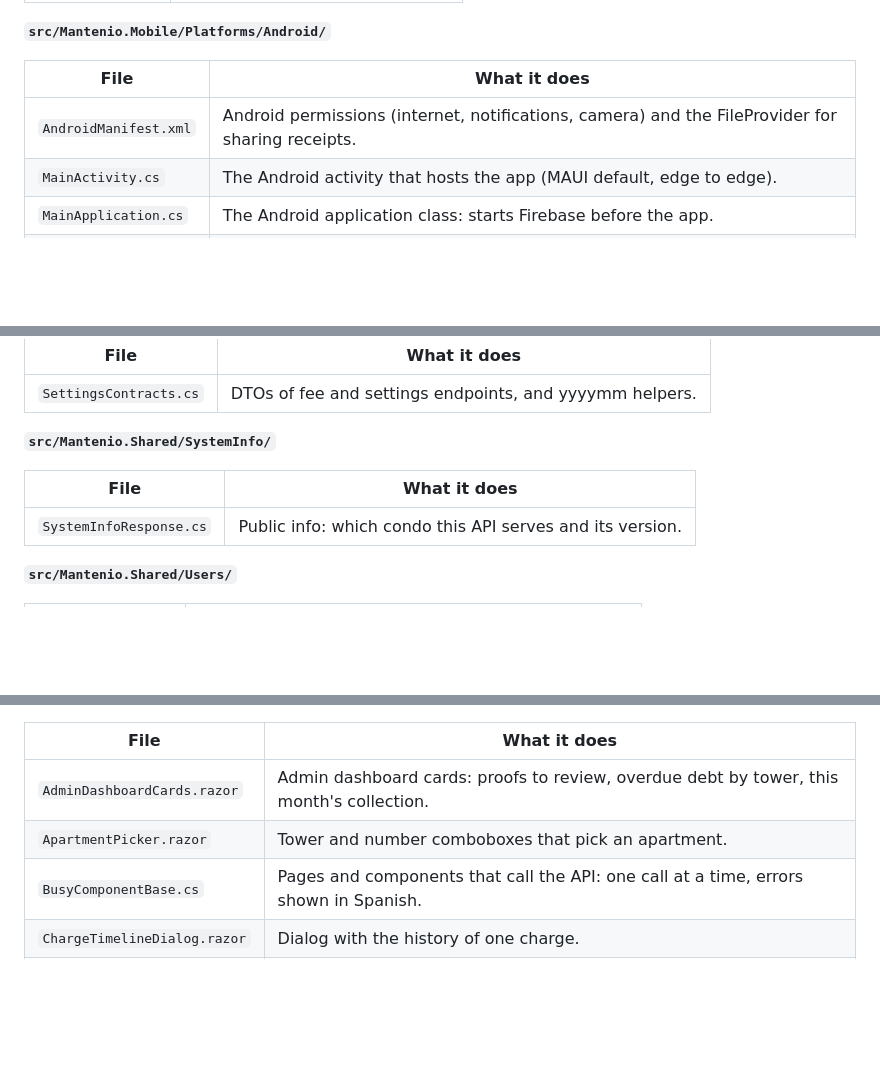
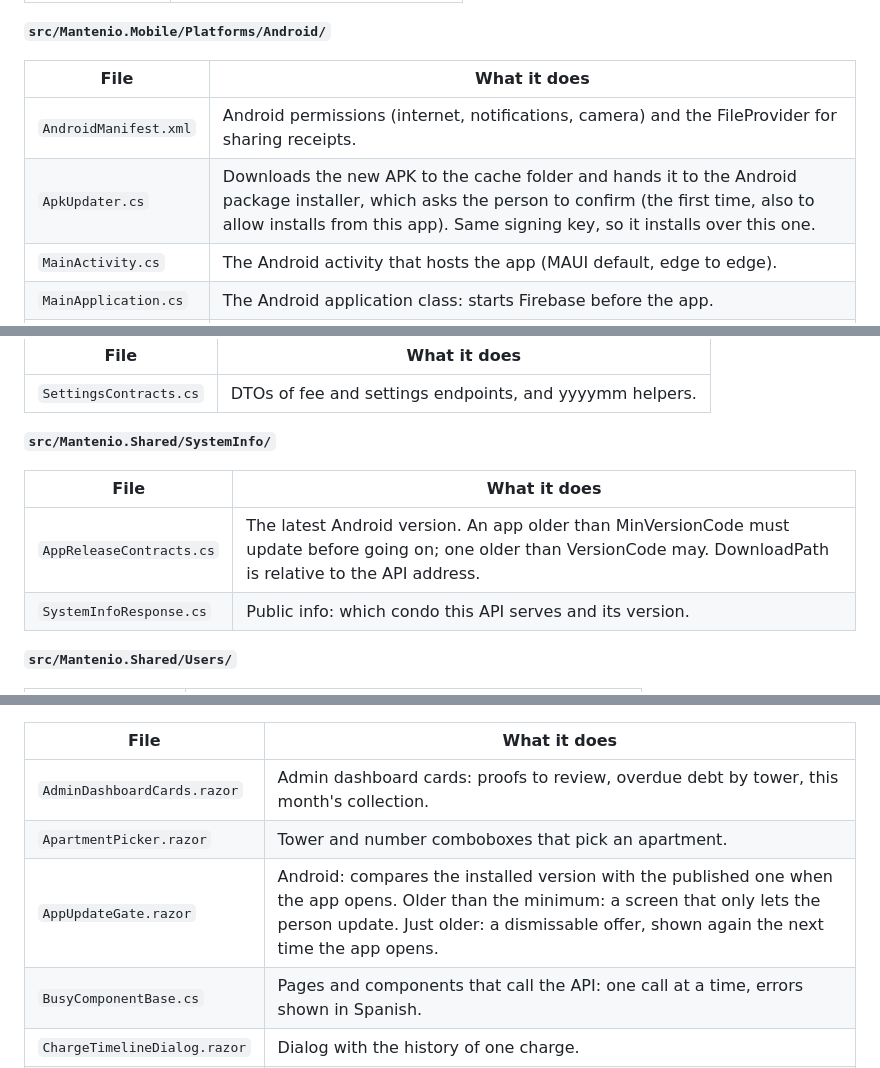
Before and after one commit to Arzule/Mantenio, a Markdown page: README.md, 3 parts joined by grey strips. Drawn GitHub-style; blank space fills up the shorter version.

```diff
--- a/README.md
+++ b/README.md
@@ -639,6 +653,7 @@ generated by `dotnet ef`), images and fonts are not listed.
 | File | What it does |
 |---|---|
 | `AndroidManifest.xml` | Android permissions (internet, notifications, camera) and the FileProvider for sharing receipts. |
+| `ApkUpdater.cs` | Downloads the new APK to the cache folder and hands it to the Android package installer, which asks the person to confirm (the first time, also to allow installs from this app). Same signing key, so it installs over this one. |
 | `MainActivity.cs` | The Android activity that hosts the app (MAUI default, edge to edge). |
 | `MainApplication.cs` | The Android application class: starts Firebase before the app. |
 | `MediaImagePicker.cs` | System camera and gallery; photos are shrunk on the phone (the server re-encodes them anyway). |
@@ -743,6 +758,7 @@ generated by `dotnet ef`), images and fonts are not listed.
 
 | File | What it does |
 |---|---|
+| `AppReleaseContracts.cs` | The latest Android version. An app older than MinVersionCode must update before going on; one older than VersionCode may. DownloadPath is relative to the API address. |
 | `SystemInfoResponse.cs` | Public info: which condo this API serves and its version. |
 
 **`src/Mantenio.Shared/Users/`**
@@ -757,6 +773,7 @@ generated by `dotnet ef`), images and fonts are not listed.
 |---|---|
 | `AdminDashboardCards.razor` | Admin dashboard cards: proofs to review, overdue debt by tower, this month's collection. |
 | `ApartmentPicker.razor` | Tower and number comboboxes that pick an apartment. |
+| `AppUpdateGate.razor` | Android: compares the installed version with the published one when the app opens. Older than the minimum: a screen that only lets the person update. Just older: a dismissable offer, shown again the next time the app opens. |
 | `BusyComponentBase.cs` | Pages and components that call the API: one call at a time, errors shown in Spanish. |
 | `ChargeTimelineDialog.razor` | Dialog with the history of one charge. |
 | `CondoTime.cs` | Times are stored in UTC and shown in the condo time zone (America/Lima for the pilot). |
```
Also changed, not shown: other parts of README.md (+18 -1 lines).
